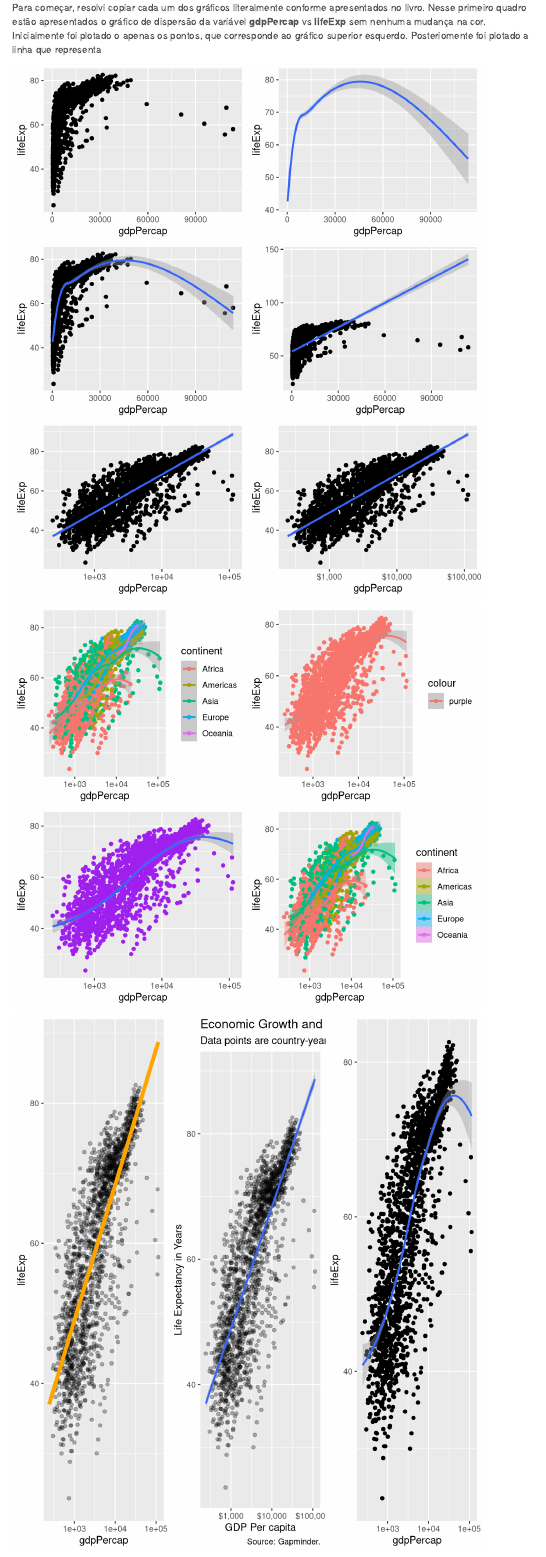
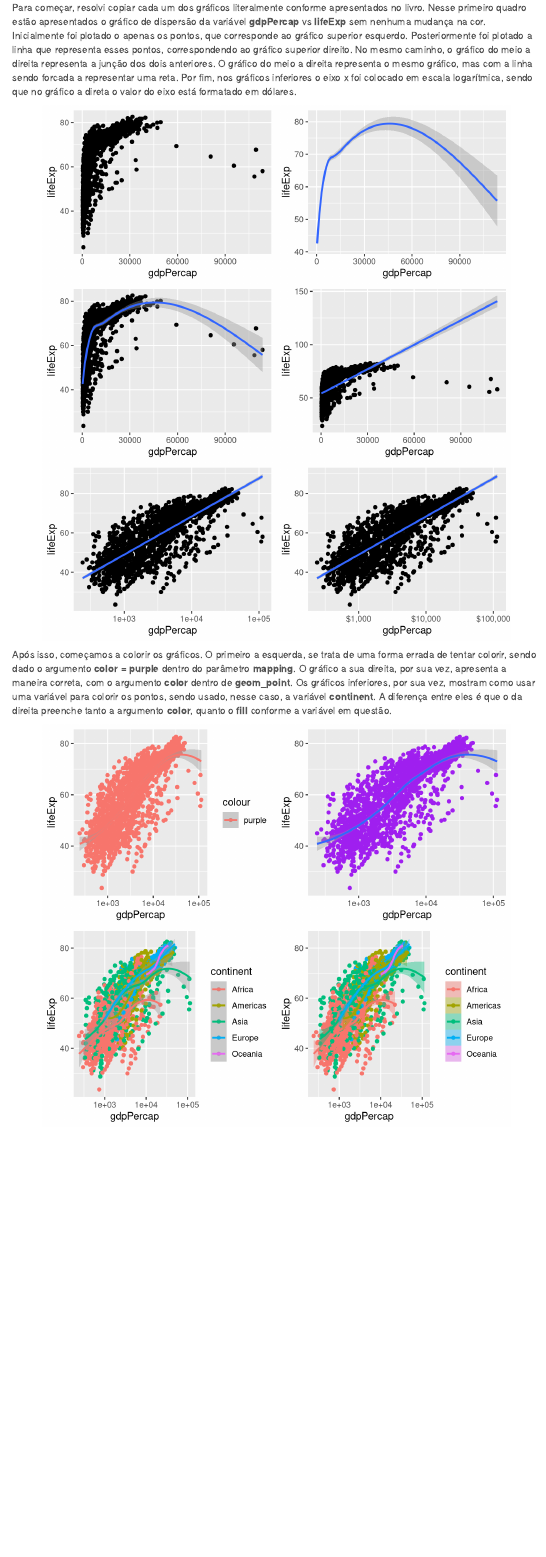
Before and after one commit to gtironi/AEDV, an R Markdown document (R/lista1_b.Rmd): the page in a window 1100 px wide, from 200 px down. Rendered offline with R 4.5, knitr and Pandoc, with nearby package versions; menus at the side of the page are left out; the gapminder table comes from the copy in Python's plotly package.

Commit message:
Comecei a escrever os textos do Markdown

````diff
--- a/R/lista1_b.Rmd
+++ b/R/lista1_b.Rmd
@@ -13,8 +13,8 @@ output:
       smmoth_scroll: no
   pdf_document:
     toc: no
-    fig_width: 5
-    fig_height: 4
+    fig_width: 8
+    fig_height: 5
 ---
 
 ```{r setup, echo=FALSE, warning=FALSE, message=FALSE}
@@ -98,27 +98,40 @@ p15 <- ggplot(data = gapminder, mapping = aes(x = gdpPercap, y = lifeExp)) +
 
 # Fazendo os gráficos conforme o livro
 
-Para começar, resolvi copiar cada um dos gráficos literalmente conforme apresentados no livro. Nesse primeiro quadro estão apresentados o gráfico de dispersão da variável **gdpPercap** vs **lifeExp** sem nenhuma mudança na cor. Inicialmente foi plotado o apenas os pontos, que corresponde ao gráfico superior esquerdo. Posteriomente foi plotado a linha que representa
+Para começar, resolvi copiar cada um dos gráficos literalmente conforme apresentados no livro. Nesse primeiro quadro estão apresentados o gráfico de dispersão da variável **gdpPercap** vs **lifeExp** sem nenhuma mudança na cor. Inicialmente foi plotado o apenas os pontos, que corresponde ao gráfico superior esquerdo. Posteriormente foi plotado a linha que representa esses pontos, correspondendo ao gráfico superior direito. No mesmo caminho, o gráfico do meio a direita representa a junção dos dois anteriores.
+O gráfico do meio a direita representa o mesmo gráfico, mas com a linha sendo forcada a representar uma reta. Por fim, nos gráficos inferiores o eixo x foi colocado em escala logarítmica, sendo que no gráfico a direta o valor do eixo está formatado em dólares.
 
+<center>
 ```{r fig.height=8, fig.weigh=20, echo=FALSE, warning=FALSE, message=FALSE}
 grid.arrange(p1, p2,
              p3, p4,
              p5, p6,
              ncol=2, nrow=3)
 ```
+</center>
 
-```{r fig.height=6, fig.weight=20, echo=FALSE, warning=FALSE, message=FALSE}
-grid.arrange(p7, p8,
-             p9, p12,
+Após isso, começamos a colorir os gráficos. O primeiro a esquerda, se trata de uma forma errada de tentar colorir, sendo dado o argumento **color = purple** dentro do parâmetro **mapping**. O gráfico a sua direita, por sua vez, apresenta a maneira correta, com o argumento **color** dentro de **geom_point**. Os gráficos inferiores, por sua vez, mostram como usar uma variável para colorir os pontos, sendo usado, nesse caso, a variável **continent**. A diferença entre eles é que o da direita preenche tanto a argumento **color**, quanto o **fill** conforme a variável em questão.
+
+<center>
+```{r fig.height=6, fig.weight=10, echo=FALSE, warning=FALSE, message=FALSE}
+grid.arrange(p8, p9,
+             p7, p12,
              ncol=2, nrow=2)
 ```
+</center>
 
+
+
+<center>
 ```{r fig.height=8, echo=FALSE, warning=FALSE, message=FALSE}
 grid.arrange(p10, p11, p13,
              ncol=3, nrow=1)
 ```
+</center>
 
+<center>
 ```{r fig.height=12, echo=FALSE, warning=FALSE, message=FALSE}
 grid.arrange(p14, p15,
              ncol=2, nrow=1)
 ```
+</center>
````
Also changed, not shown: R/cap3.R (+1 -1 lines).
